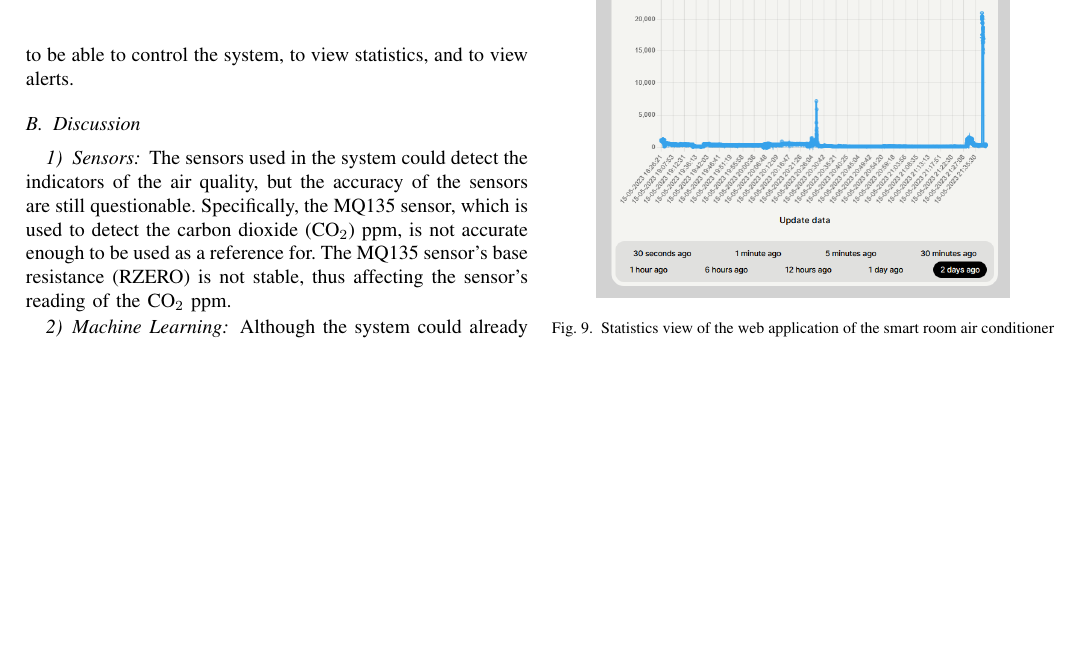
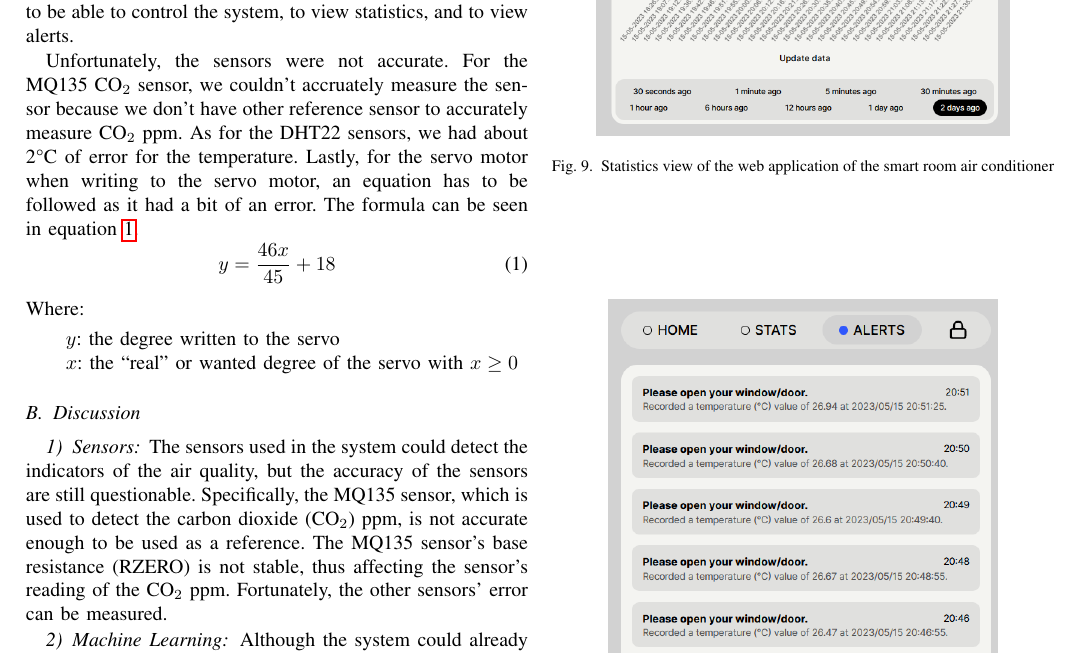
Before and after one commit to jspmarc/IF4051-Tubes, a LaTeX paper (paper/src/conference.tex, which reads paper/src/chapters/chapter-5.tex): part of page 7 of 9, cut so that both start at the same text, the shorter picture padded with empty space. Compiled offline with pdfLaTeX; a missing font is replaced by an installed copy or a similar font; a LaTeX package or settings file that is missing is left out.

Commit message:
docs: add sensor measurement

```diff
--- a/paper/src/chapters/chapter-5.tex
+++ b/paper/src/chapters/chapter-5.tex
@@ -18,6 +18,21 @@ Figure \ref{webapp-alerts-view} shows the alerts view of the web application.
 The alerts shown are alerts that sent within the last 12 hours.
 A token must be inputted in the web application to be able to control the system,
 to view statistics, and to view alerts.
+
+Unfortunately, the sensors were not accurate. For the MQ135 CO$_2$ sensor, we
+couldn't accruately measure the sensor because we don't have other reference
+sensor to accurately measure CO$_2$ ppm. As for the DHT22 sensors, we had about
+2\textdegree C of error for the temperature. Lastly, for the servo motor when
+writing to the servo motor, an equation has to be followed as it had a bit of an
+error. The formula can be seen in equation \ref{eq:servo}.
+\begin{equation}\label{eq:servo}
+  y = \frac{46x}{45} + 18
+\end{equation}
+Where:
+\begin{itemize}[label=]
+  \item $y$: the degree written to the servo
+  \item $x$: the ``real'' or wanted degree of the servo with $x \geq 0$
+\end{itemize}
 
 \begin{figure}
   \centerline{\includegraphics[scale=0.2]{resources/webapp-home-view.png}}
@@ -44,10 +59,11 @@ indicators of the air quality, but the accuracy
 of the sensors are still questionable.
 Specifically, the MQ135 sensor, which is used to
 detect the carbon dioxide (CO$_2$) ppm, is not
-accurate enough to be used as a reference for.
+accurate enough to be used as a reference.
 The MQ135 sensor's base resistance (RZERO) is
 not stable, thus affecting the sensor's
-reading of the CO$_2$ ppm.
+reading of the CO$_2$ ppm. Fortunately, the other
+sensors' error can be measured.
 
 \subsubsection{Machine Learning}
 Although the system could already determine to open
```
Also changed, not shown: paper/src/chapters/chapter-4.tex (+11 -0 lines). Lines whose indentation alone changed are shown as unchanged.
